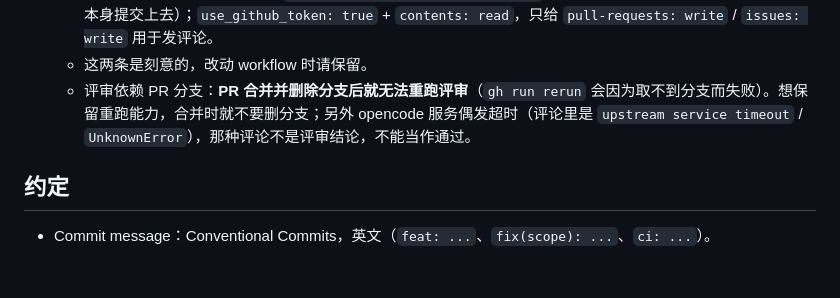
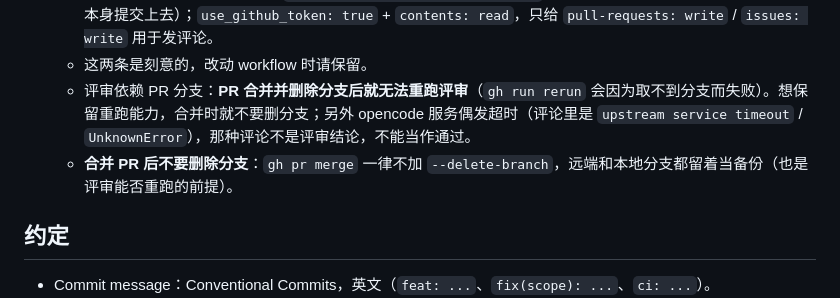
Before and after one commit to bgzolab/logseq-block-linter, a Markdown page: AGENTS.md, the part around the change. Rendered like a GitHub page; blank space fills up the shorter version.

Commit message:
docs(agents): keep PR branches as backups, never merge with --delete-branch

```diff
--- a/AGENTS.md
+++ b/AGENTS.md
@@ -57,6 +57,7 @@ Node 22（见 `.github/workflows/test.yml`）。**改完代码必须 `npm test`
   - 因此：权限配置写到全局路径 `~/.config/opencode/opencode.json`，**不要**写进仓库目录（否则它把配置文件本身提交上去）；`use_github_token: true` + `contents: read`，只给 `pull-requests: write` / `issues: write` 用于发评论。
   - 这两条是刻意的，改动 workflow 时请保留。
   - 评审依赖 PR 分支：**PR 合并并删除分支后就无法重跑评审**（`gh run rerun` 会因为取不到分支而失败）。想保留重跑能力，合并时就不要删分支；另外 opencode 服务偶发超时（评论里是 `upstream service timeout` / `UnknownError`），那种评论不是评审结论，不能当作通过。
+  - **合并 PR 后不要删除分支**：`gh pr merge` 一律不加 `--delete-branch`，远端和本地分支都留着当备份（也是评审能否重跑的前提）。
 
 ## 约定
 
```
